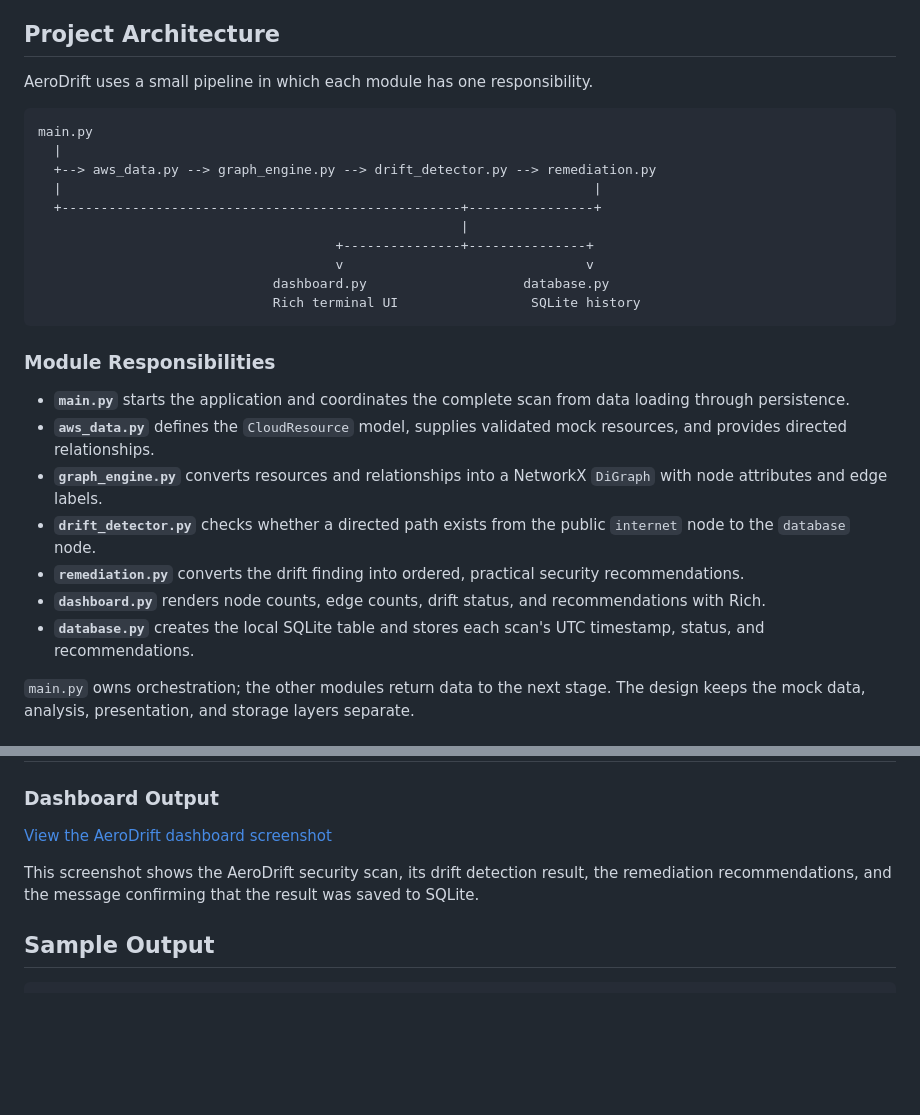
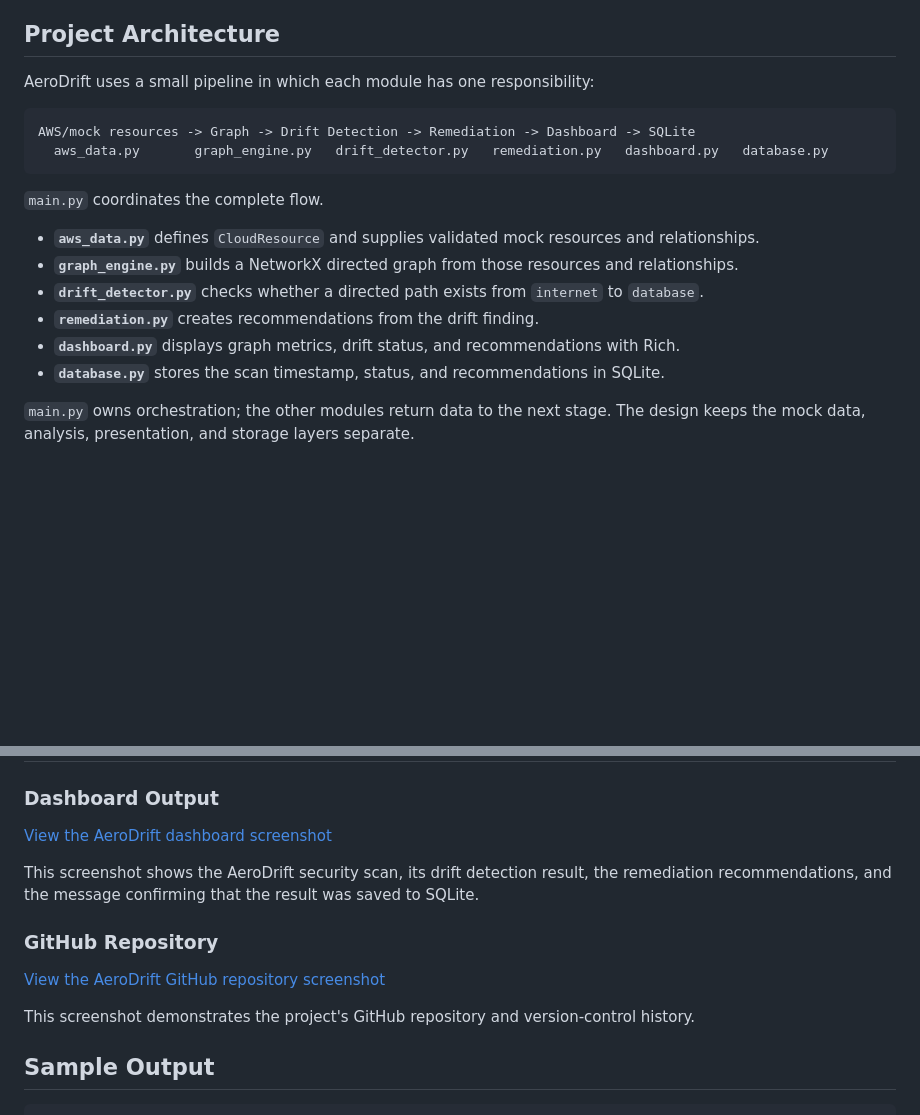
Before and after one commit to medhamishra24/aerodrift, a Markdown page: README.md, 2 parts joined by grey strips. Drawn GitHub-style; blank space fills up the shorter version.

Commit message:
Add AeroDrift architecture documentation

````diff
--- a/README.md
+++ b/README.md
@@ -22,30 +22,21 @@ The route is intentionally unsafe so the drift check has a repeatable result. No
 
 ## Project Architecture
 
-AeroDrift uses a small pipeline in which each module has one responsibility.
+AeroDrift uses a small pipeline in which each module has one responsibility:
 
 ```text
-main.py
-  |
-  +--> aws_data.py --> graph_engine.py --> drift_detector.py --> remediation.py
-  |                                                                    |
-  +---------------------------------------------------+----------------+
-                                                      |
-                                      +---------------+---------------+
-                                      v                               v
-                              dashboard.py                    database.py
-                              Rich terminal UI                 SQLite history
+AWS/mock resources -> Graph -> Drift Detection -> Remediation -> Dashboard -> SQLite
+  aws_data.py       graph_engine.py   drift_detector.py   remediation.py   dashboard.py   database.py
 ```
 
-### Module Responsibilities
+`main.py` coordinates the complete flow.
 
-- **`main.py`** starts the application and coordinates the complete scan from data loading through persistence.
-- **`aws_data.py`** defines the `CloudResource` model, supplies validated mock resources, and provides directed relationships.
-- **`graph_engine.py`** converts resources and relationships into a NetworkX `DiGraph` with node attributes and edge labels.
-- **`drift_detector.py`** checks whether a directed path exists from the public `internet` node to the `database` node.
-- **`remediation.py`** converts the drift finding into ordered, practical security recommendations.
-- **`dashboard.py`** renders node counts, edge counts, drift status, and recommendations with Rich.
-- **`database.py`** creates the local SQLite table and stores each scan's UTC timestamp, status, and recommendations.
+- **`aws_data.py`** defines `CloudResource` and supplies validated mock resources and relationships.
+- **`graph_engine.py`** builds a NetworkX directed graph from those resources and relationships.
+- **`drift_detector.py`** checks whether a directed path exists from `internet` to `database`.
+- **`remediation.py`** creates recommendations from the drift finding.
+- **`dashboard.py`** displays graph metrics, drift status, and recommendations with Rich.
+- **`database.py`** stores the scan timestamp, status, and recommendations in SQLite.
 
 `main.py` owns orchestration; the other modules return data to the next stage.
 The design keeps the mock data, analysis, presentation, and storage layers
@@ -318,6 +309,12 @@ Yes. Its modular pipeline shows resource modeling, graph analysis, security dete
 
 This screenshot shows the AeroDrift security scan, its drift detection result, the remediation recommendations, and the message confirming that the result was saved to SQLite.
 
+### GitHub Repository
+
+[View the AeroDrift GitHub repository screenshot](screenshots/gitHub_repository.png.jpeg)
+
+This screenshot demonstrates the project's GitHub repository and version-control history.
+
 ## Sample Output
 
 ```text
````
